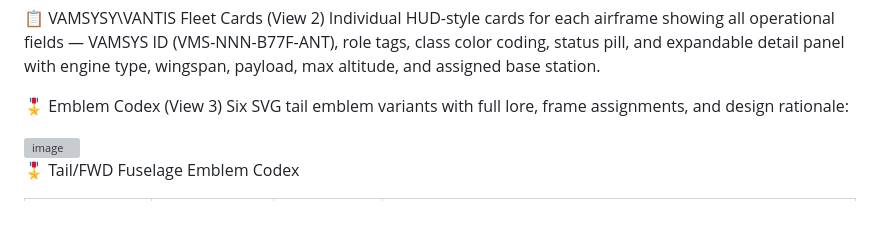
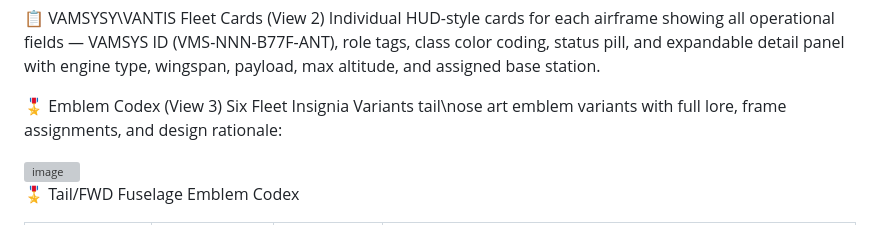
Before and after one commit to bluecreek206/interstellar-fleet.github.io, a Markdown page: README.md, the part around the change. GitHub-like rendering; grey boxes are pictures that could not be loaded.

```diff
--- a/README.md
+++ b/README.md
@@ -12,7 +12,7 @@ Columns include FRAME ID, aircraft name, registration (VX-ANT001–030), ICAO ty
 Individual HUD-style cards for each airframe showing all operational fields — VAMSYS ID (VMS-NNN-B77F-ANT), role tags, class color coding, status pill, and expandable detail panel with engine type, wingspan, payload, max altitude, and assigned base station.
 
 🎖️ Emblem Codex (View 3)
-Six SVG tail emblem variants with full lore, frame assignments, and design rationale:
+Six Fleet Insignia Variants tail\nose art emblem variants with full lore, frame assignments, and design rationale:
 
 <img width="742" height="303" alt="image" src="https://github.com/user-attachments/assets/9b62dc0a-8cd1-4bd0-a007-dea4c4f33f04" />
 
```
